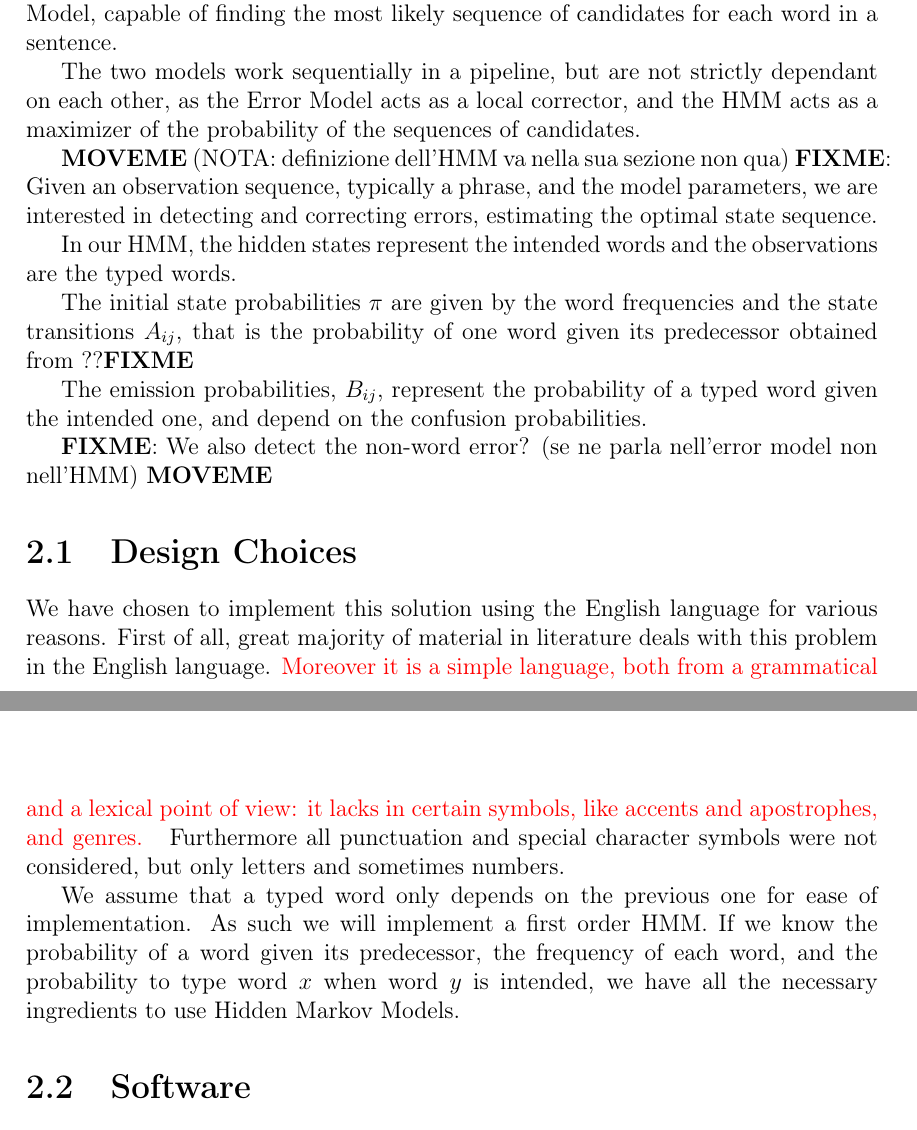
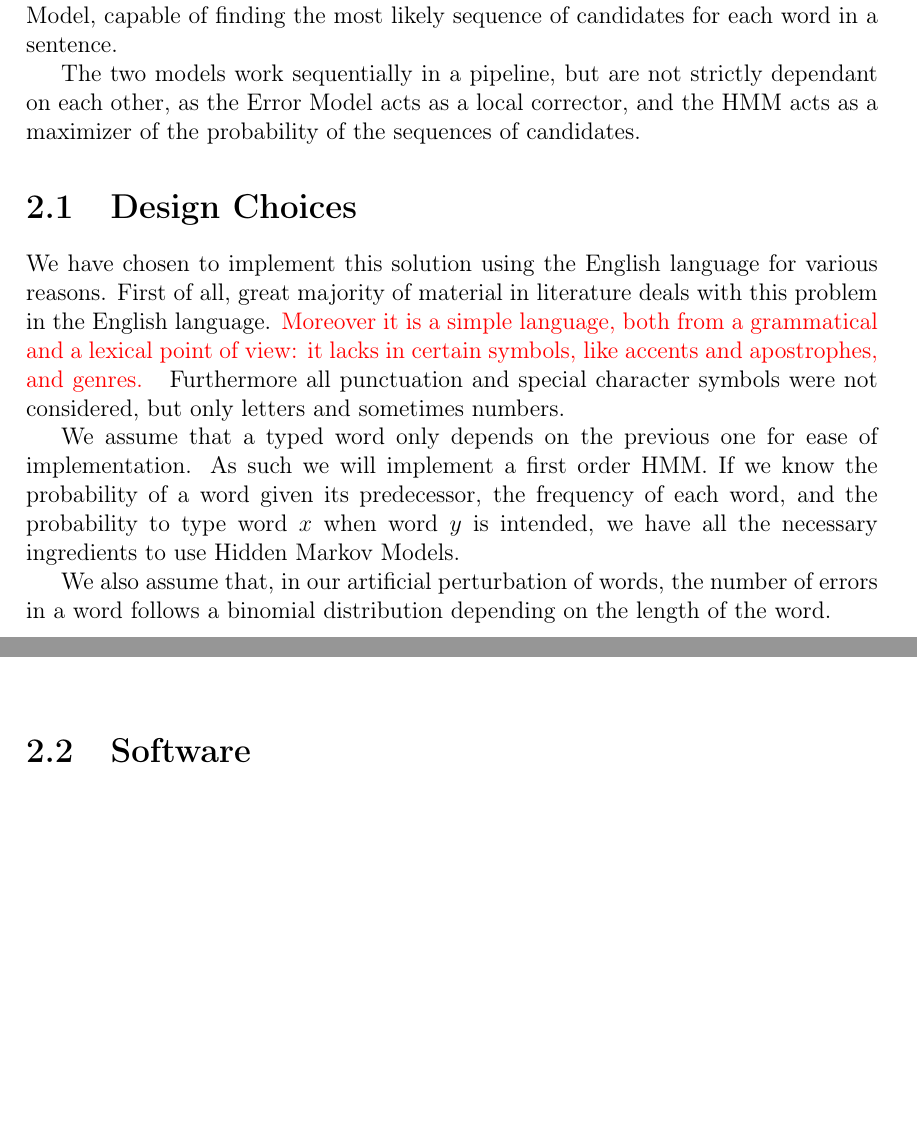
Before and after one commit to GiorgiaAuroraAdorni/hmm-misspelling, a LaTeX document (report/main.tex, which reads report/sections/02-formulation.tex): two parts of pages 6 and 7 of 24, joined at a grey line, cut so that both start at the same text, the shorter picture padded with empty space. Compiled offline with pdfLaTeX.

Commit message:
Minor changes

```diff
--- a/report/sections/02-formulation.tex
+++ b/report/sections/02-formulation.tex
@@ -1,27 +1,12 @@
 \chapter{Problem Formulation}
 
 Given a string of text, typically a phrase, we are interested in detecting and correcting misspelling errors in the typed phrase.
-This project aims to implement a solution to the issue by implementing an Error Model, capable of offering a list of correcting candidates to a single (usually)
-misspelled word, and a Hidden Markov Model, capable of finding the most likely sequence of candidates for each word in a sentence.
+This project aims to implement a solution to the issue by implementing an Error Model, capable of offering a list
+of correcting candidates to a single (usually) misspelled word, and a Hidden Markov Model, capable of finding
+the most likely sequence of candidates for each word in a sentence.
 
-The two models work sequentially in a pipeline, but are not strictly dependant on each other, as the Error Model acts as a local corrector, and the HMM acts as
-a maximizer of the probability of the sequences of candidates.
-
-
-\textbf{MOVEME} (NOTA: definizione dell'HMM va nella sua sezione non qua)
-\textbf{FIXME}: Given an observation sequence, typically a phrase, and the model parameters, we are interested
-in detecting and correcting errors, estimating the optimal state sequence.
-
-In our HMM, the hidden states represent the intended words and the observations are the typed words.
-
-The initial state probabilities $\pi$ are given by the word frequencies and the state transitions $A_{ij}$, that is
-the probability of one word given its predecessor obtained from ??\textbf{FIXME}
-
-The emission probabilities, $B_{ij}$, represent the probability of a typed word given the intended one, and
-depend on the confusion probabilities.
-
-\textbf{FIXME}: We also detect the non-word error? (se ne parla nell'error model non nell'HMM)
-\textbf{MOVEME}
+The two models work sequentially in a pipeline, but are not strictly dependant on each other, as the Error Model
+acts as a local corrector, and the HMM acts as a maximizer of the probability of the sequences of candidates.
 
 \section{Design Choices}
 
@@ -32,8 +17,11 @@ Furthermore all punctuation and special character symbols were not considered, b
 numbers.
 
 We assume that a typed word only depends on the previous one for ease of implementation. As such we will implement a first order HMM.
-If we know the probability of a word given its predecessor, the frequency of each word, and the probability to type word $x$ when word $y$ is intended, we
-have all the necessary ingredients to use Hidden Markov Models.
+If we know the probability of a word given its predecessor, the frequency of each word, and the probability to
+type word $x$ when word $y$ is intended, we have all the necessary ingredients to use Hidden Markov Models.
+
+We also assume that, in our artificial perturbation of words, the number of errors in a word follows a binomial
+distribution depending on the length of the word.
 
 \section{Software}
 \textbf{FIXME}
```
Also changed, not shown: report/sections/01-introduction.tex (+0 -3 lines), report/main.pdf.
